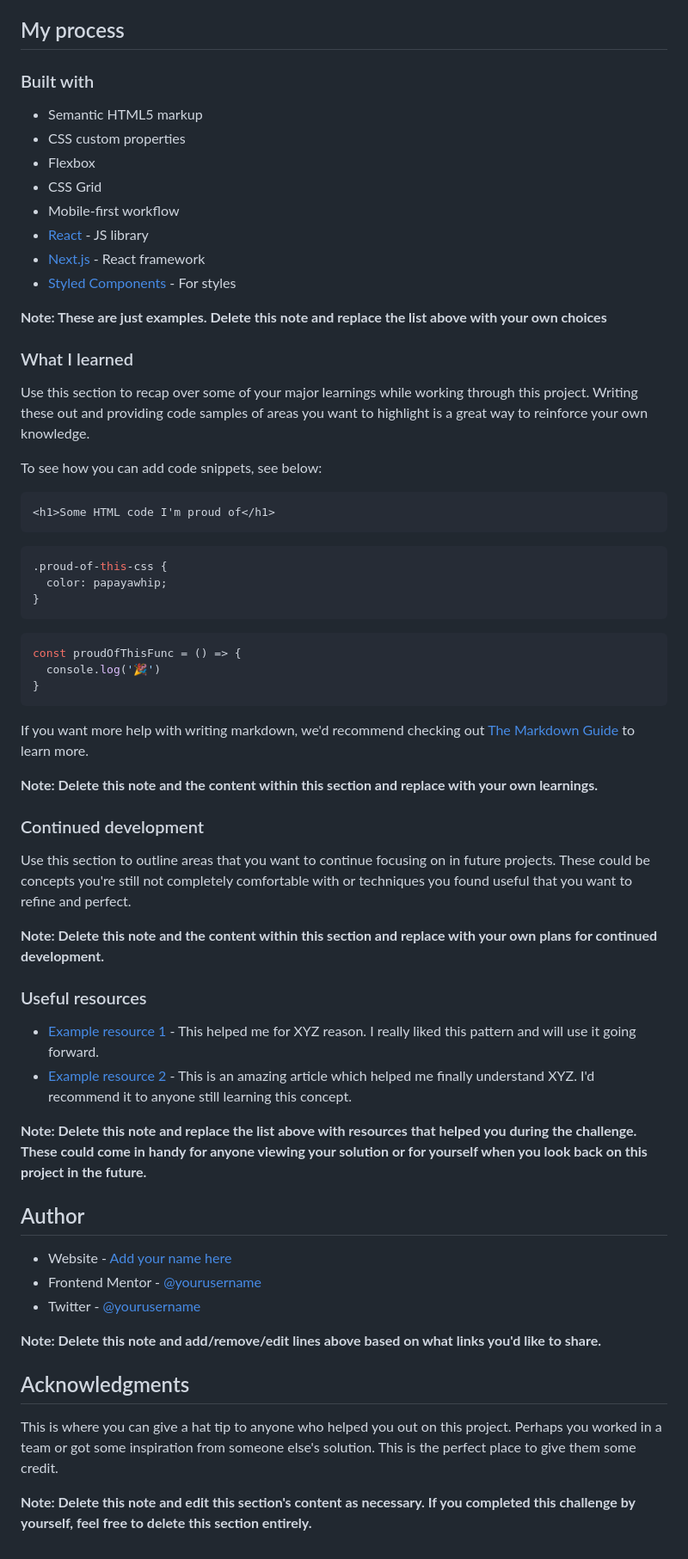
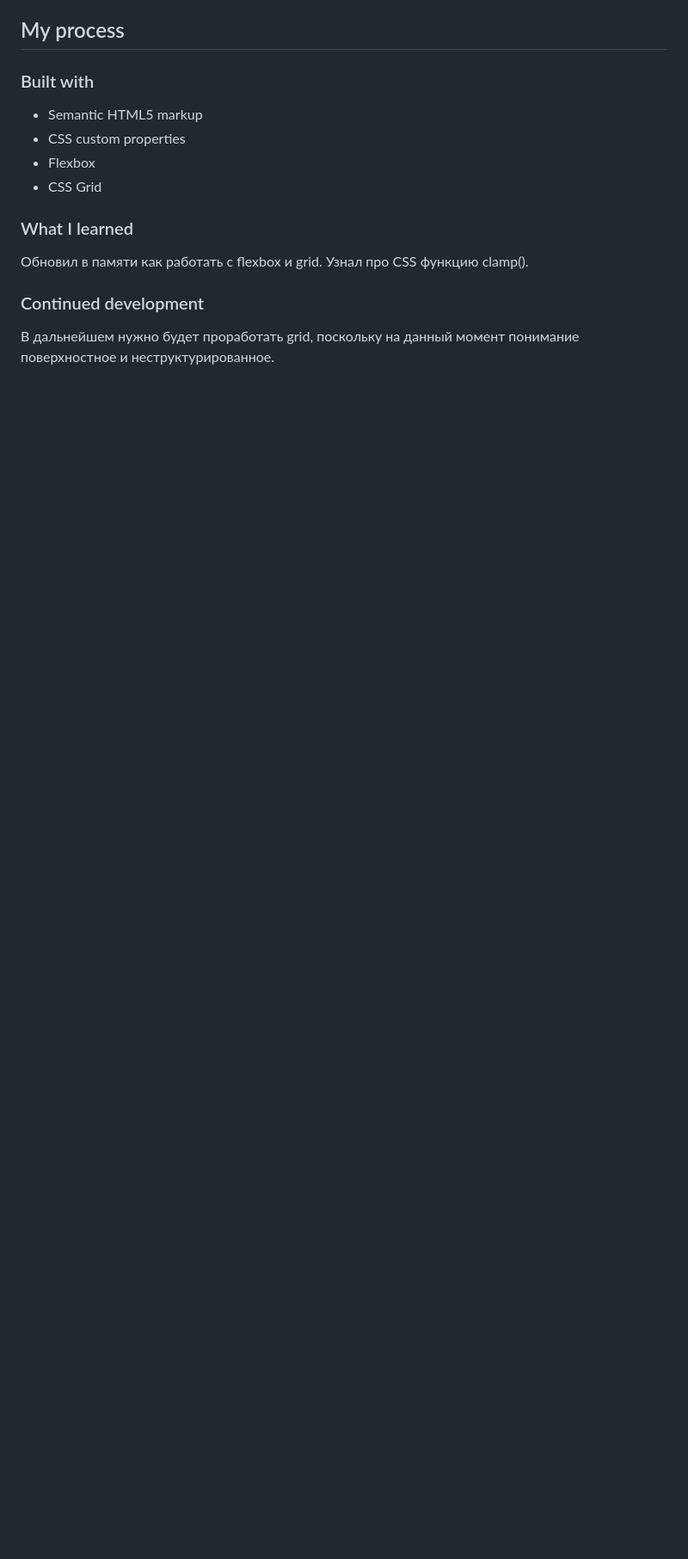
Before and after one commit to y-c-y-k-a/four-card-feature-section, a Markdown page: README.md, the part around the change printed below. Shown: that part at 86% size. Rendered like a GitHub page; blank space fills up the shorter version.

````diff
--- a/README.md
+++ b/README.md
@@ -51,60 +40,12 @@ Then crop/optimize/edit your image however you like, add it to your project, and
 - CSS custom properties
 - Flexbox
 - CSS Grid
-- Mobile-first workflow
-- [React](https://reactjs.org/) - JS library
-- [Next.js](https://nextjs.org/) - React framework
-- [Styled Components](https://styled-components.com/) - For styles
 
-**Note: These are just examples. Delete this note and replace the list above with your own choices**
 
 ### What I learned
 
-Use this section to recap over some of your major learnings while working through this project. Writing these out and providing code samples of areas you want to highlight is a great way to reinforce your own knowledge.
-
-To see how you can add code snippets, see below:
-
-```html
-<h1>Some HTML code I'm proud of</h1>
-```
-```css
-.proud-of-this-css {
-  color: papayawhip;
-}
-```
-```js
-const proudOfThisFunc = () => {
-  console.log('🎉')
-}
-```
-
-If you want more help with writing markdown, we'd recommend checking out [The Markdown Guide](https://www.markdownguide.org/) to learn more.
-
-**Note: Delete this note and the content within this section and replace with your own learnings.**
+Обновил в памяти как работать с flexbox и grid. Узнал про CSS функцию clamp().
 
 ### Continued development
 
-Use this section to outline areas that you want to continue focusing on in future projects. These could be concepts you're still not completely comfortable with or techniques you found useful that you want to refine and perfect.
-
-**Note: Delete this note and the content within this section and replace with your own plans for continued development.**
-
-### Useful resources
-
-- [Example resource 1](https://www.example.com) - This helped me for XYZ reason. I really liked this pattern and will use it going forward.
-- [Example resource 2](https://www.example.com) - This is an amazing article which helped me finally understand XYZ. I'd recommend it to anyone still learning this concept.
-
-**Note: Delete this note and replace the list above with resources that helped you during the challenge. These could come in handy for anyone viewing your solution or for yourself when you look back on this project in the future.**
-
-## Author
-
-- Website - [Add your name here](https://www.your-site.com)
-- Frontend Mentor - [@yourusername](https://www.frontendmentor.io/profile/yourusername)
-- Twitter - [@yourusername](https://www.twitter.com/yourusername)
-
-**Note: Delete this note and add/remove/edit lines above based on what links you'd like to share.**
-
-## Acknowledgments
-
-This is where you can give a hat tip to anyone who helped you out on this project. Perhaps you worked in a team or got some inspiration from someone else's solution. This is the perfect place to give them some credit.
-
-**Note: Delete this note and edit this section's content as necessary. If you completed this challenge by yourself, feel free to delete this section entirely.**
+В дальнейшем нужно будет проработать grid, поскольку на данный момент понимание поверхностное и неструктурированное.
````
Also changed, not shown: other parts of README.md (+6 -17 lines), screenshots/desctop.jpg (added), screenshots/mobile.jpg (added).
